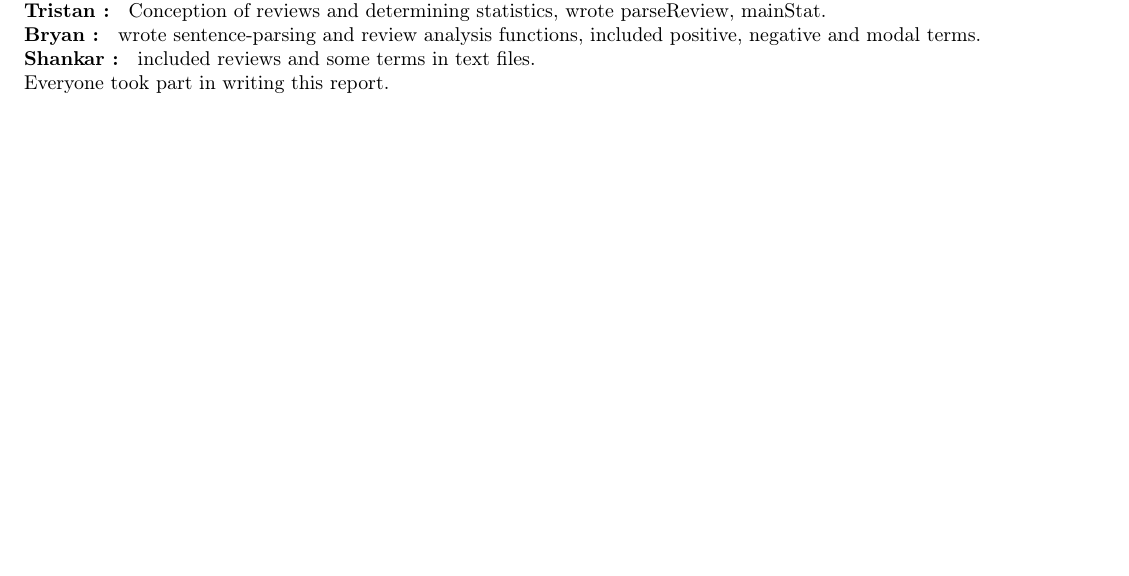
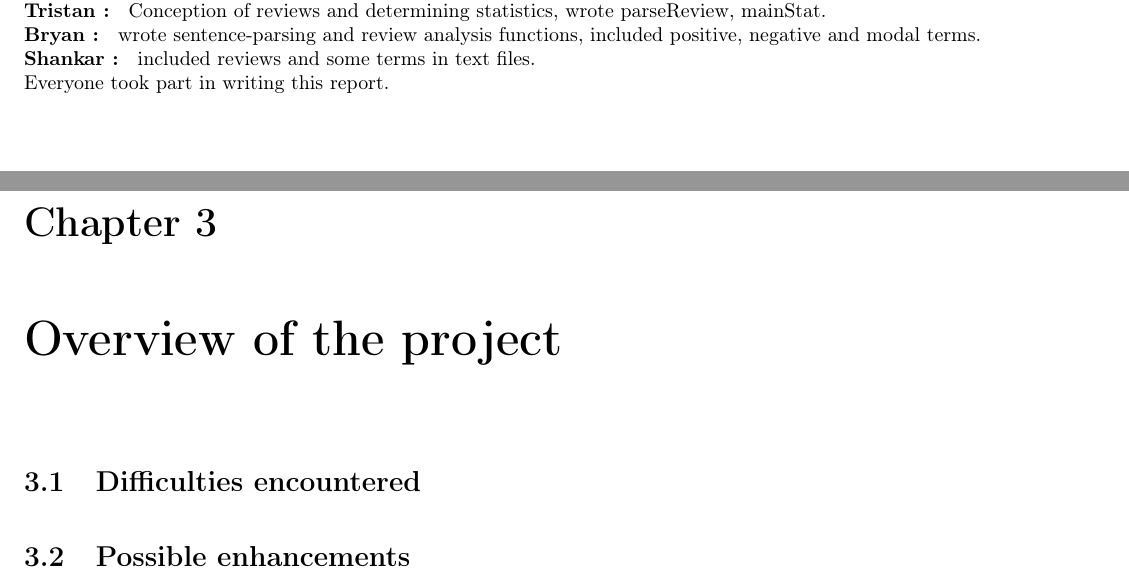
Before and after one commit to Kanamahk/TAL---classification-de-reviews, a LaTeX document (TAL_Report.tex): part of page 4 of 4 before the commit and two parts of pages 4 and 5 of 5 after it, the two joined at a grey line, cut so that both start at the same text, the shorter picture padded with empty space. Compiled offline with pdfLaTeX.

Commit message:
Correction d'une partie du rapport

```diff
--- a/TAL_Report.tex
+++ b/TAL_Report.tex
@@ -64,4 +64,8 @@ Here is the contribution of the three members on this project :
 \textbf{Shankar : } included reviews and some terms in text files.
 \\
 Everyone took part in writing this report.
+
+\chapter{Overview of the project}
+\section{Difficulties encountered}
+\section{Possible enhancements}
 \end{document}
```
